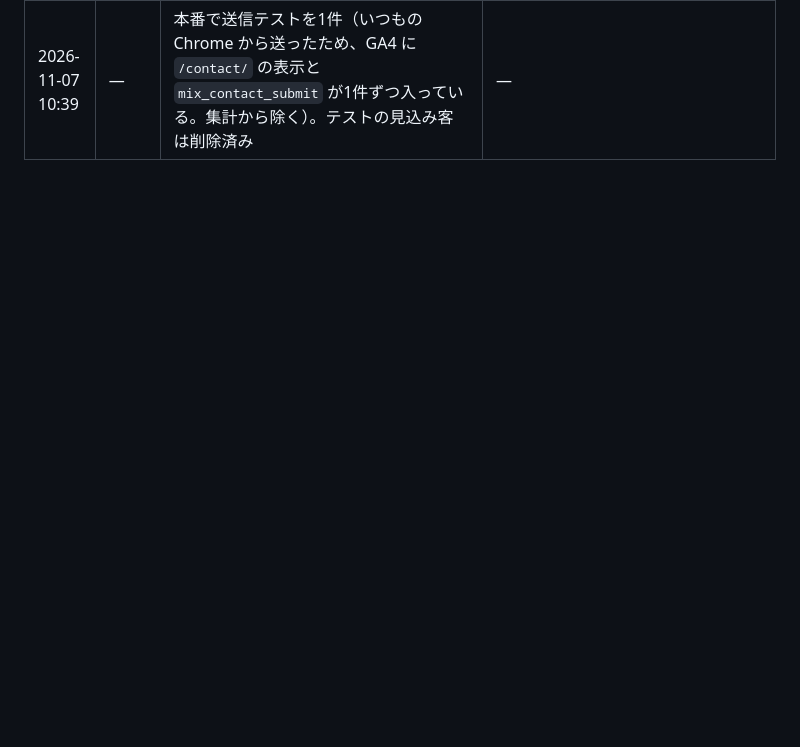
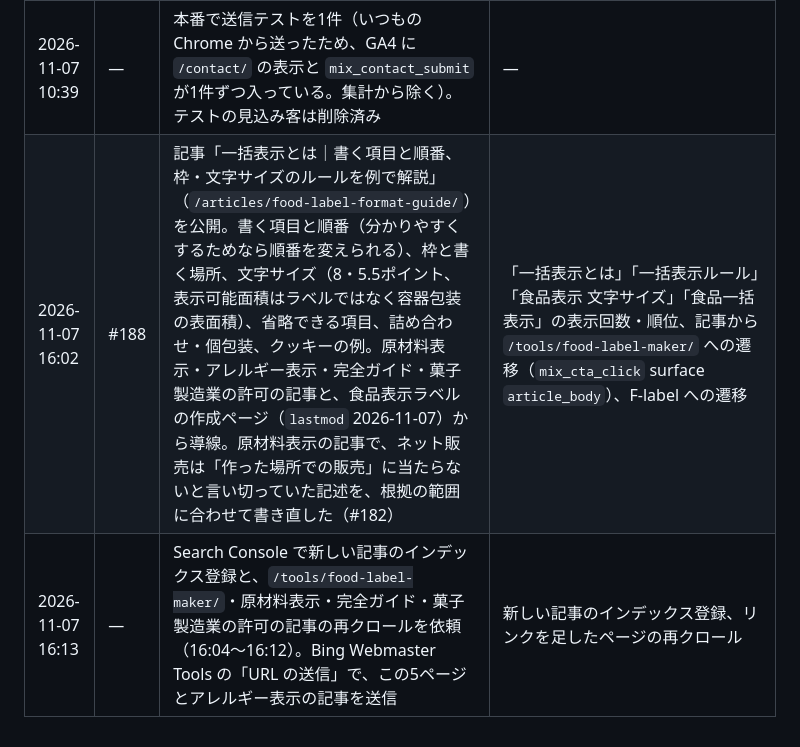
Before and after one commit to Mix-Juice-io/mix-juice-corporate, a Markdown page: docs/acquisition/changelog.md, the part around the change. Drawn GitHub-style; blank space fills up the shorter version.

```diff
--- a/docs/acquisition/changelog.md
+++ b/docs/acquisition/changelog.md
@@ -65,3 +65,5 @@
 | 2026-11-07 08:01 | — | Search Console と Bing Webmaster Tools で LP（`/service/f-label/`）の再クロールを依頼 | LP の再クロール |
 | 2026-11-07 10:36 | #180 | 問い合わせフォーム（`/contact/`）から実際に届くようにした。それまでは入力をブラウザに出して「送信しました」と表示するだけで、どこにも届いていなかった（#7）。Cloudflare Turnstile で確かめてから Zoho CRM（日本のデータセンター）に見込み客として登録し、担当者に通知メールを送る。会社名・屋号（任意）と「お問い合わせの種類」の欄を追加 | 問い合わせ件数（Zoho CRM の見込み客）、`mix_contact_submit`（`contact_topic` 付き）、`mix_contact_error` |
 | 2026-11-07 10:39 | — | 本番で送信テストを1件（いつもの Chrome から送ったため、GA4 に `/contact/` の表示と `mix_contact_submit` が1件ずつ入っている。集計から除く）。テストの見込み客は削除済み | — |
+| 2026-11-07 16:02 | #188 | 記事「一括表示とは｜書く項目と順番、枠・文字サイズのルールを例で解説」（`/articles/food-label-format-guide/`）を公開。書く項目と順番（分かりやすくするためなら順番を変えられる）、枠と書く場所、文字サイズ（8・5.5ポイント、表示可能面積はラベルではなく容器包装の表面積）、省略できる項目、詰め合わせ・個包装、クッキーの例。原材料表示・アレルギー表示・完全ガイド・菓子製造業の許可の記事と、食品表示ラベルの作成ページ（`lastmod` 2026-11-07）から導線。原材料表示の記事で、ネット販売は「作った場所での販売」に当たらないと言い切っていた記述を、根拠の範囲に合わせて書き直した（#182） | 「一括表示とは」「一括表示ルール」「食品表示 文字サイズ」「食品一括表示」の表示回数・順位、記事から `/tools/food-label-maker/` への遷移（`mix_cta_click` surface `article_body`）、F-label への遷移 |
+| 2026-11-07 16:13 | — | Search Console で新しい記事のインデックス登録と、`/tools/food-label-maker/`・原材料表示・完全ガイド・菓子製造業の許可の記事の再クロールを依頼（16:04〜16:12）。Bing Webmaster Tools の「URL の送信」で、この5ページとアレルギー表示の記事を送信 | 新しい記事のインデックス登録、リンクを足したページの再クロール |
```
Also changed, not shown: docs/acquisition/README.md (+2 -2 lines).
